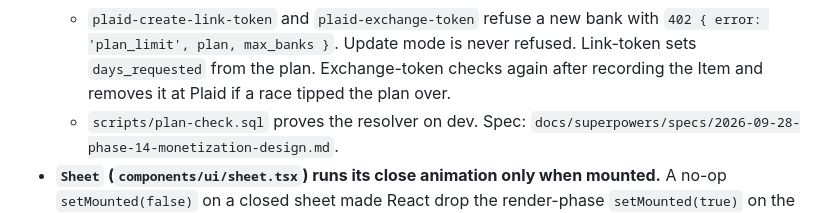
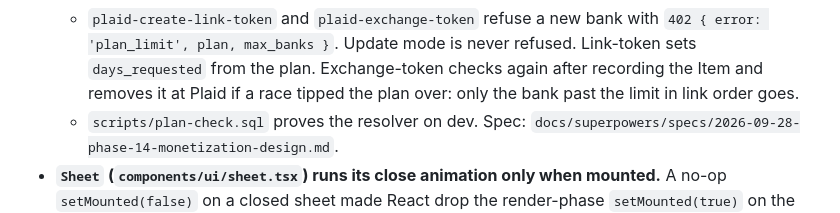
Before and after one commit to Kelvinluciano312/Tusky-App, a Markdown page: CLAUDE.md, the part around the change. GitHub-like rendering.

Commit message:
docs: the race path removes only the bank past the limit
Co-Authored-By: Claude Opus 5.5 <noreply@anthropic.com>

```diff
--- a/CLAUDE.md
+++ b/CLAUDE.md
@@ -301,7 +301,7 @@ npx supabase link --project-ref ifibrsgqdibcomzxencf
   - `plaid-create-link-token` and `plaid-exchange-token` refuse a new bank with
     `402 { error: 'plan_limit', plan, max_banks }`. Update mode is never refused. Link-token sets
     `days_requested` from the plan. Exchange-token checks again after recording the Item and removes it
-    at Plaid if a race tipped the plan over.
+    at Plaid if a race tipped the plan over: only the bank past the limit in link order goes.
   - `scripts/plan-check.sql` proves the resolver on dev. Spec:
     `docs/superpowers/specs/2026-09-28-phase-14-monetization-design.md`.
 - **`Sheet` (`components/ui/sheet.tsx`) runs its close animation only when mounted.** A no-op
```
Also changed, not shown: 1 other file.
